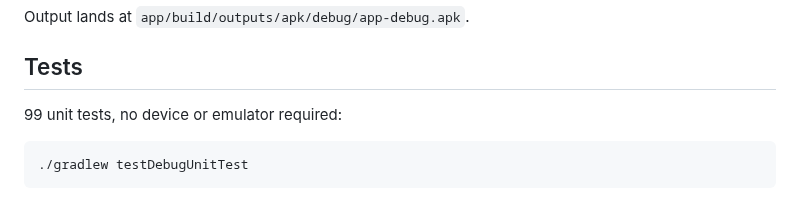
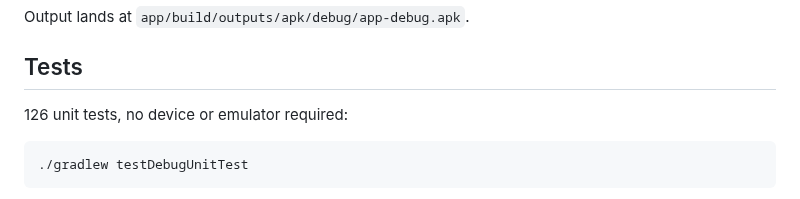
Before and after one commit to mkny13/couch-tour, a Markdown page: README.md, the part around the change. Rendered like a GitHub page.

Commit message:
Correct the test count in the README
The count had drifted: it read 92 before the Cast work and was carried
forward to 99, but the suite has been at 119 for a while and is 126 with
the seven Cast tests.

Co-Authored-By: Claude Opus 5 <noreply@anthropic.com>

````diff
--- a/README.md
+++ b/README.md
@@ -103,7 +103,7 @@ Output lands at `app/build/outputs/apk/debug/app-debug.apk`.
 
 ## Tests
 
-99 unit tests, no device or emulator required:
+126 unit tests, no device or emulator required:
 
 ```bash
 ./gradlew testDebugUnitTest
````
